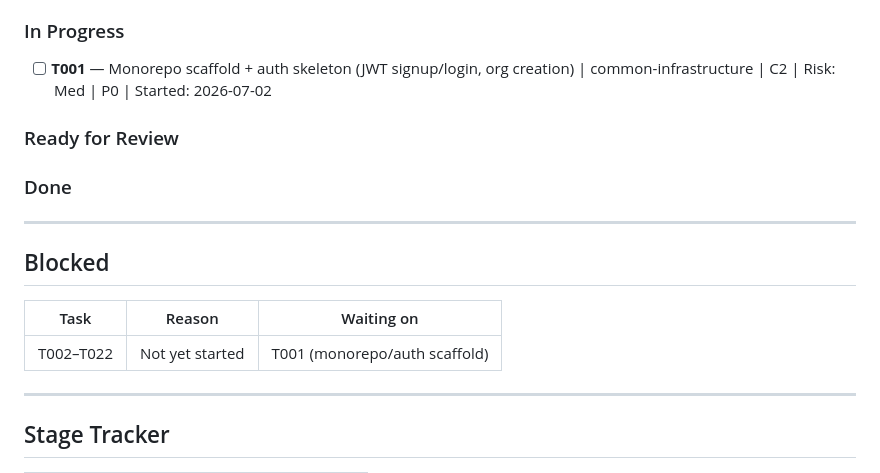
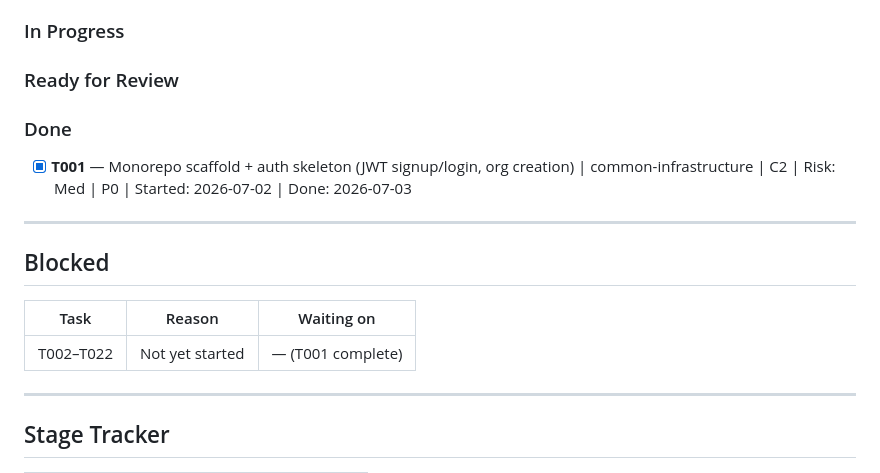
Before and after one commit to thunderkds/kitchd, a Markdown page: PROJECT_KANBAN.md, the part around one of its changes. Rendered like a GitHub page.

Commit message:
T001: mark Done on kanban — Stage 4/5 review and verify complete
Co-Authored-By: Claude Sonnet 5 <noreply@anthropic.com>

```diff
--- a/PROJECT_KANBAN.md
+++ b/PROJECT_KANBAN.md
@@ -34,11 +34,11 @@
 - [ ] **T023** — CI/CD: lint/test/build pipeline + Railway staging auto-deploy | common-infrastructure | C2 | Risk: Med | P1
 
 ### In Progress
-- [ ] **T001** — Monorepo scaffold + auth skeleton (JWT signup/login, org creation) | common-infrastructure | C2 | Risk: Med | P0 | Started: 2026-07-02
 
 ### Ready for Review
 
 ### Done
+- [x] **T001** — Monorepo scaffold + auth skeleton (JWT signup/login, org creation) | common-infrastructure | C2 | Risk: Med | P0 | Started: 2026-07-02 | Done: 2026-07-03
 
 ---
 
@@ -46,7 +46,7 @@
 
 | Task | Reason | Waiting on |
 |------|--------|-----------|
-| T002–T022 | Not yet started | T001 (monorepo/auth scaffold) |
+| T002–T022 | Not yet started | — (T001 complete) |
 
 ---
 
```
Also changed, not shown: other parts of PROJECT_KANBAN.md (+1 -1 lines).
